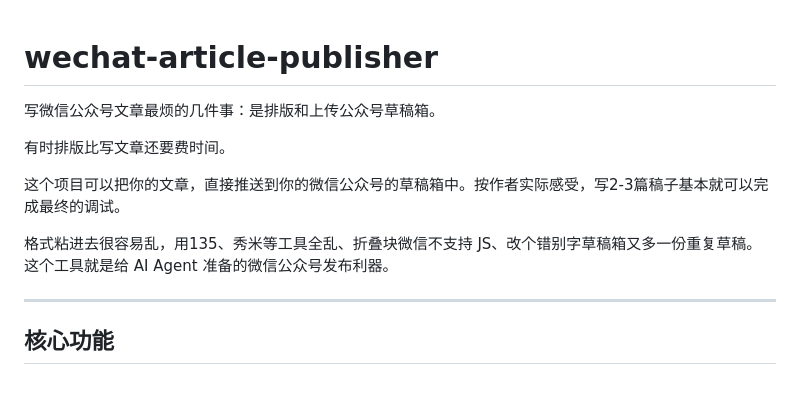
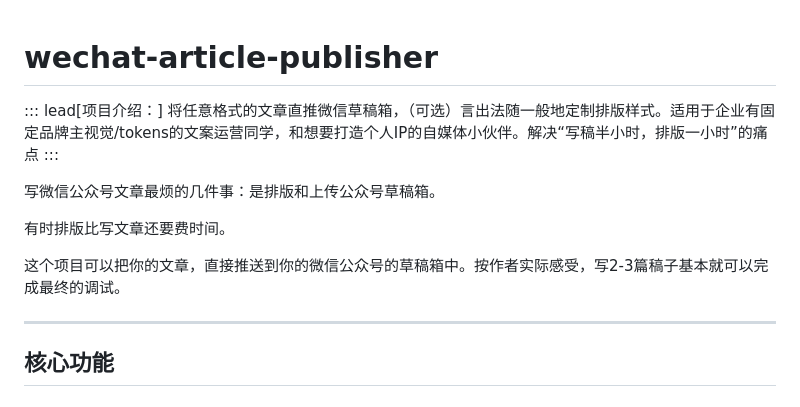
Before and after one commit to shxuk/mpress, a Markdown page: README.md, the part around the change. Rendered like a GitHub page.

```diff
--- a/README.md
+++ b/README.md
@@ -1,12 +1,14 @@
 # wechat-article-publisher
+
+::: lead[项目介绍：]
+将任意格式的文章直推微信草稿箱，（可选）言出法随一般地定制排版样式。适用于企业有固定品牌主视觉/tokens的文案运营同学，和想要打造个人IP的自媒体小伙伴。解决“写稿半小时，排版一小时”的痛点
+:::
 
 写微信公众号文章最烦的几件事：是排版和上传公众号草稿箱。
 
 有时排版比写文章还要费时间。
 
 这个项目可以把你的文章，直接推送到你的微信公众号的草稿箱中。按作者实际感受，写2-3篇稿子基本就可以完成最终的调试。
-
-格式粘进去很容易乱，用135、秀米等工具全乱、折叠块微信不支持 JS、改个错别字草稿箱又多一份重复草稿。这个工具就是给 AI Agent 准备的微信公众号发布利器。
 
 ---
 
```
Also changed, not shown: assets/components/08-details-fold.png, assets/components/10-github-card.png, 1 other file.
